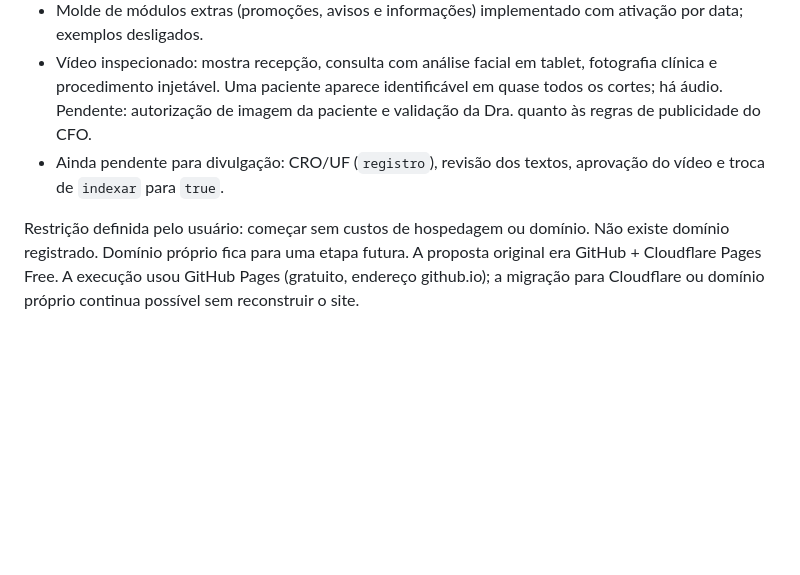
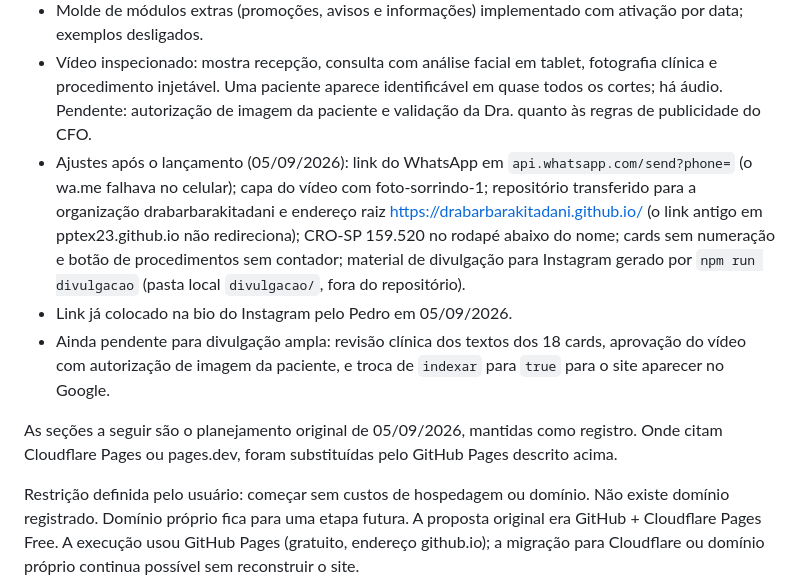
Before and after one commit to drabarbarakitadani/drabarbarakitadani.github.io, a Markdown page: docs/PLANO-PUBLICACAO.md, the part around the change. GitHub-like rendering; blank space fills up the shorter version.

Commit message:
Plano: registrar ajustes pós-lançamento e pendências atuais
Co-Authored-By: Claude Fable 5.1 <noreply@anthropic.com>

```diff
--- a/docs/PLANO-PUBLICACAO.md
+++ b/docs/PLANO-PUBLICACAO.md
@@ -11,7 +11,11 @@ Repositório oficial: https://github.com/drabarbarakitadani/drabarbarakitadani.g
 - Etapa 3 adaptada: hospedagem no GitHub Pages em vez de Cloudflare Pages, porque a conexão com a Cloudflare exige login no navegador e o GitHub já concentra código e publicação. O build usa caminhos relativos e pode migrar sem alteração da interface.
 - Molde de módulos extras (promoções, avisos e informações) implementado com ativação por data; exemplos desligados.
 - Vídeo inspecionado: mostra recepção, consulta com análise facial em tablet, fotografia clínica e procedimento injetável. Uma paciente aparece identificável em quase todos os cortes; há áudio. Pendente: autorização de imagem da paciente e validação da Dra. quanto às regras de publicidade do CFO.
-- Ainda pendente para divulgação: CRO/UF (`registro`), revisão dos textos, aprovação do vídeo e troca de `indexar` para `true`.
+- Ajustes após o lançamento (05/09/2026): link do WhatsApp em `api.whatsapp.com/send?phone=` (o wa.me falhava no celular); capa do vídeo com foto-sorrindo-1; repositório transferido para a organização drabarbarakitadani e endereço raiz https://drabarbarakitadani.github.io/ (o link antigo em pptex23.github.io não redireciona); CRO-SP 159.520 no rodapé abaixo do nome; cards sem numeração e botão de procedimentos sem contador; material de divulgação para Instagram gerado por `npm run divulgacao` (pasta local `divulgacao/`, fora do repositório).
+- Link já colocado na bio do Instagram pelo Pedro em 05/09/2026.
+- Ainda pendente para divulgação ampla: revisão clínica dos textos dos 18 cards, aprovação do vídeo com autorização de imagem da paciente, e troca de `indexar` para `true` para o site aparecer no Google.
+
+As seções a seguir são o planejamento original de 05/09/2026, mantidas como registro. Onde citam Cloudflare Pages ou pages.dev, foram substituídas pelo GitHub Pages descrito acima.
 
 Restrição definida pelo usuário: começar sem custos de hospedagem ou domínio. Não existe domínio registrado. Domínio próprio fica para uma etapa futura. A proposta original era GitHub + Cloudflare Pages Free. A execução usou GitHub Pages (gratuito, endereço github.io); a migração para Cloudflare ou domínio próprio continua possível sem reconstruir o site.
 
```
